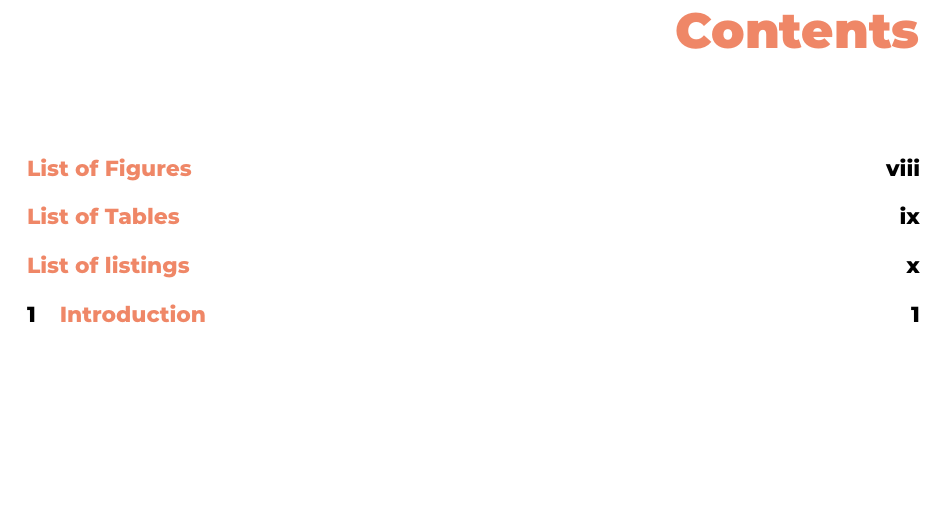
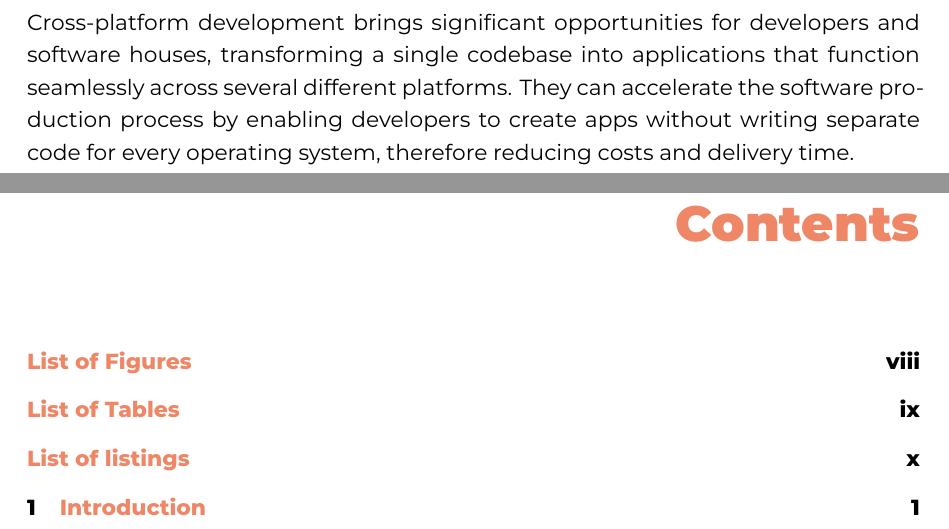
Before and after one commit to rafalhogent/latex-hogent-gradproef, a LaTeX thesis (gradproef/KowalskiRafalBP.tex, which reads gradproef/samenvatting.tex): part of page 8 of 50 before the commit and two parts of pages 7 and 8 of 50 after it, the two joined at a grey line, cut at the place of the change, the shorter picture padded with empty space. Compiled offline with XeLaTeX; a LaTeX package or settings file that is missing is left out.

Commit message:
update abstract

```diff
--- a/gradproef/samenvatting.tex
+++ b/gradproef/samenvatting.tex
@@ -44,3 +44,5 @@
 % De samenvatting in de hoofdtaal van het document
 
 \chapter*{\IfLanguageName{dutch}{Samenvatting}{Abstract}}
+
+Cross-platform development brings significant opportunities for developers and software houses, transforming a single codebase into applications that function seamlessly across several different platforms. They can accelerate the software production process by enabling developers to create apps without writing separate code for every operating system, therefore reducing costs and delivery time.
```
